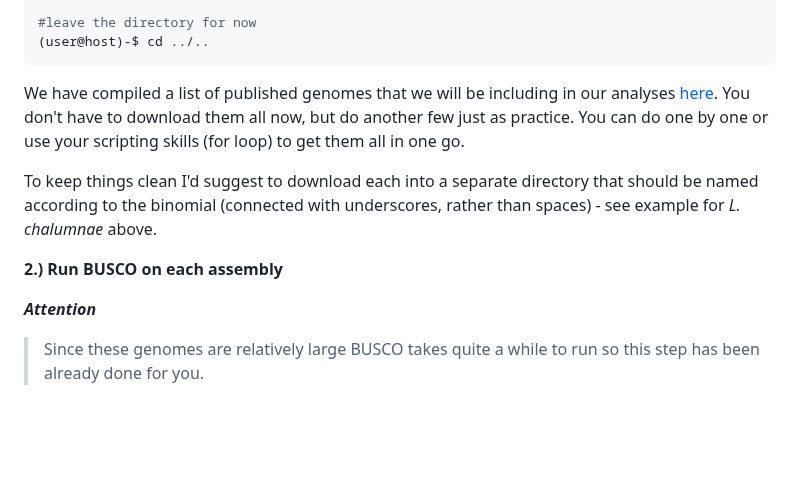
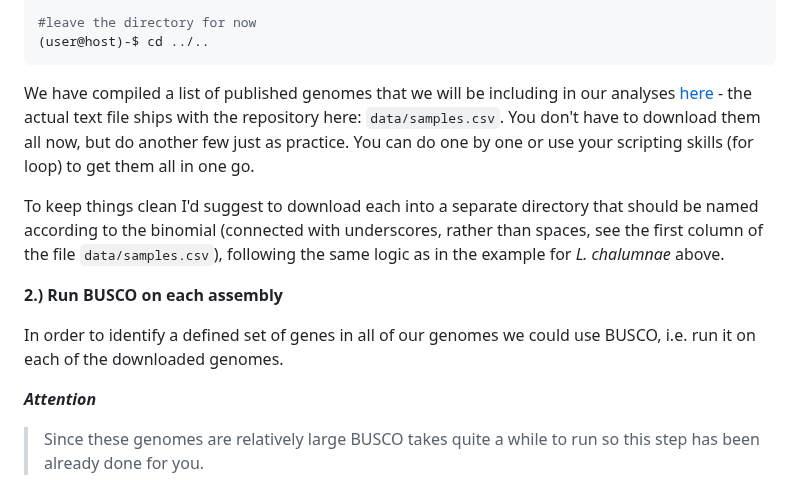
Before and after one commit to chrishah/phylogenomics_intro_vertebrata, a Markdown page: README.md, the part around the change. GitHub-like rendering; blank space fills up the shorter version.

Commit message:
add info on BUSCO

````diff
--- a/README.md
+++ b/README.md
@@ -57,11 +57,13 @@ Let's get it downloaded. Note that the `(user@host)-$` part of the code below ju
 #leave the directory for now
 (user@host)-$ cd ../..
 ```
-We have compiled a list of published genomes that we will be including in our analyses [here](https://github.com/chrishah/phylogenomics_intro_vertebrata/tree/main/data/samples.csv). You don't have to download them all now, but do another few just as practice. You can do one by one or use your scripting skills (for loop) to get them all in one go.
+We have compiled a list of published genomes that we will be including in our analyses [here](https://github.com/chrishah/phylogenomics_intro_vertebrata/tree/main/data/samples.csv) - the actual text file ships with the repository here: `data/samples.csv`. You don't have to download them all now, but do another few just as practice. You can do one by one or use your scripting skills (for loop) to get them all in one go.
 
-To keep things clean I'd suggest to download each into a separate directory that should be named according to the binomial (connected with underscores, rather than spaces) - see example for _L. chalumnae_ above.
+To keep things clean I'd suggest to download each into a separate directory that should be named according to the binomial (connected with underscores, rather than spaces, see the first column of the file `data/samples.csv`), following the same logic as in the example for _L. chalumnae_ above.
 
 __2.) Run BUSCO on each assembly__
+
+In order to identify a defined set of genes in all of our genomes we could use BUSCO, i.e. run it on each of the downloaded genomes.
 
 ***Attention***
 > Since these genomes are relatively large BUSCO takes quite a while to run so this step has been already done for you.
````
